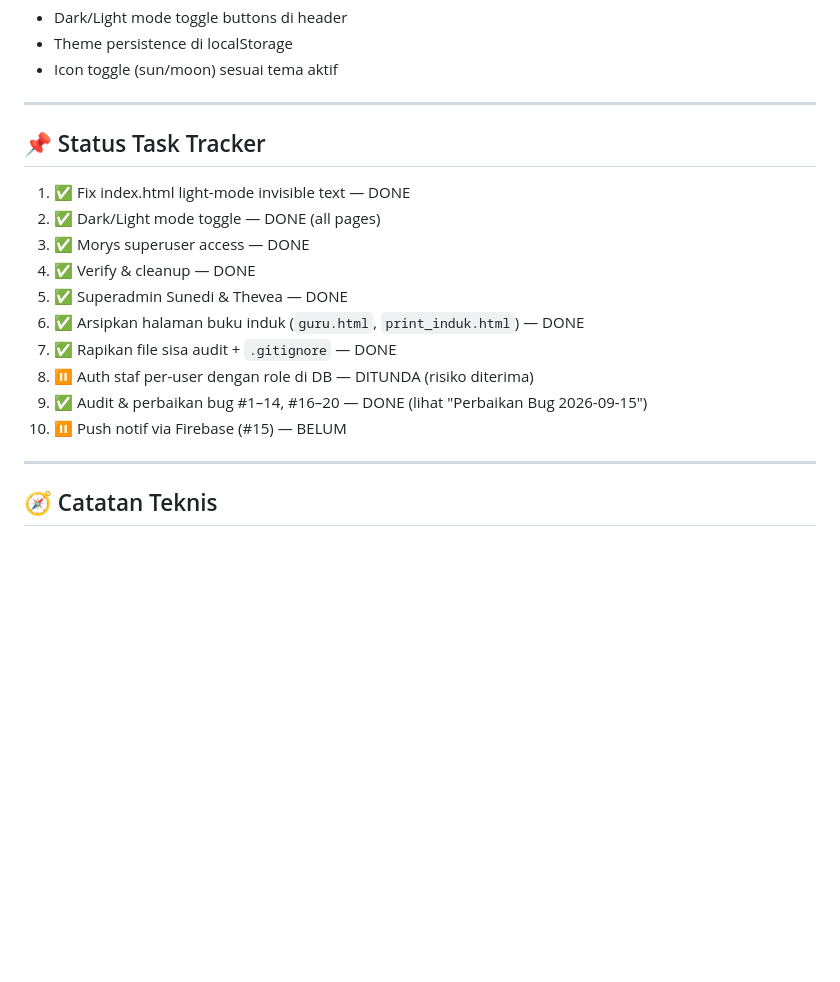
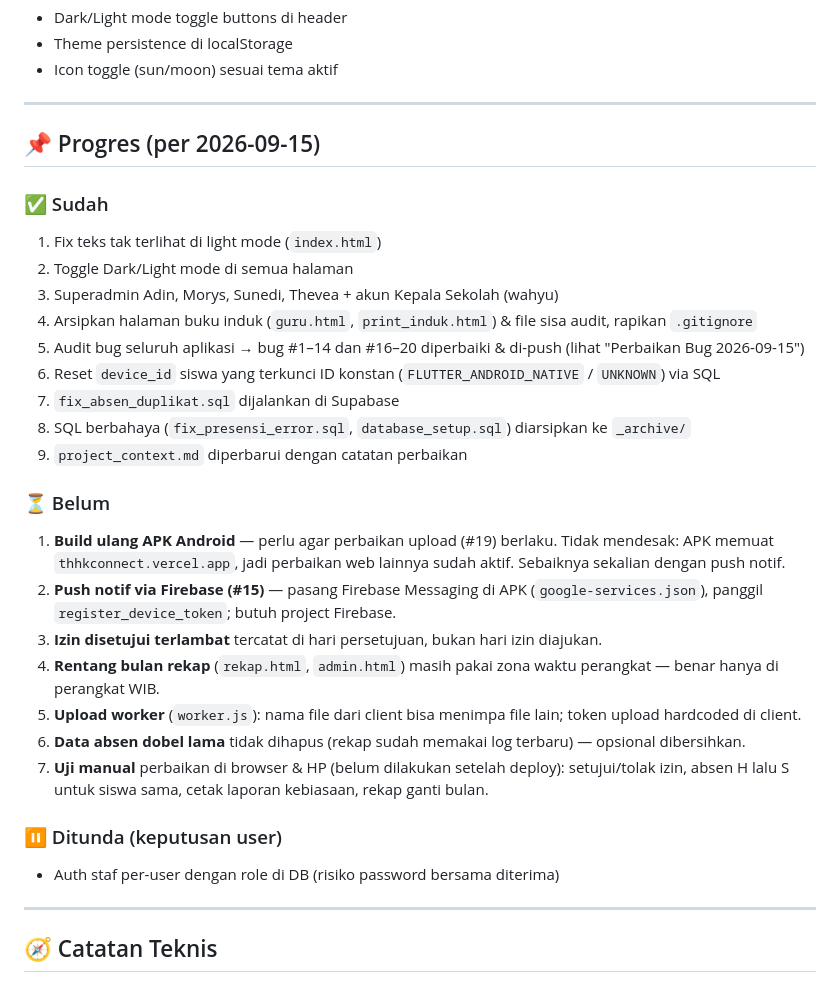
Before and after one commit to adinrefqi/THHK-Connect, a Markdown page: project_context.md, the part around the change. Drawn GitHub-style; blank space fills up the shorter version.

Commit message:
Perbarui progres di project_context.md: daftar sudah, belum, dan ditunda
Co-Authored-By: Claude Opus 5 <noreply@anthropic.com>

```diff
--- a/project_context.md
+++ b/project_context.md
@@ -189,18 +189,30 @@ CSS variables (`--text-primary`, dll.) di `:root` (dark) dan `[data-theme="light
 
 ---
 
-## 📌 Status Task Tracker
+## 📌 Progres (per 2026-09-15)
 
-1. ✅ Fix index.html light-mode invisible text — DONE
-2. ✅ Dark/Light mode toggle — DONE (all pages)
-3. ✅ Morys superuser access — DONE
-4. ✅ Verify & cleanup — DONE
-5. ✅ Superadmin Sunedi & Thevea — DONE
-6. ✅ Arsipkan halaman buku induk (`guru.html`, `print_induk.html`) — DONE
-7. ✅ Rapikan file sisa audit + `.gitignore` — DONE
-8. ⏸️ Auth staf per-user dengan role di DB — DITUNDA (risiko diterima)
-9. ✅ Audit & perbaikan bug #1–14, #16–20 — DONE (lihat "Perbaikan Bug 2026-09-15")
-10. ⏸️ Push notif via Firebase (#15) — BELUM
+### ✅ Sudah
+1. Fix teks tak terlihat di light mode (`index.html`)
+2. Toggle Dark/Light mode di semua halaman
+3. Superadmin Adin, Morys, Sunedi, Thevea + akun Kepala Sekolah (wahyu)
+4. Arsipkan halaman buku induk (`guru.html`, `print_induk.html`) & file sisa audit, rapikan `.gitignore`
+5. Audit bug seluruh aplikasi → bug #1–14 dan #16–20 diperbaiki & di-push (lihat "Perbaikan Bug 2026-09-15")
+6. Reset `device_id` siswa yang terkunci ID konstan (`FLUTTER_ANDROID_NATIVE` / `UNKNOWN`) via SQL
+7. `fix_absen_duplikat.sql` dijalankan di Supabase
+8. SQL berbahaya (`fix_presensi_error.sql`, `database_setup.sql`) diarsipkan ke `_archive/`
+9. `project_context.md` diperbarui dengan catatan perbaikan
+
+### ⏳ Belum
+1. **Build ulang APK Android** — perlu agar perbaikan upload (#19) berlaku. Tidak mendesak: APK memuat `thhkconnect.vercel.app`, jadi perbaikan web lainnya sudah aktif. Sebaiknya sekalian dengan push notif.
+2. **Push notif via Firebase (#15)** — pasang Firebase Messaging di APK (`google-services.json`), panggil `register_device_token`; butuh project Firebase.
+3. **Izin disetujui terlambat** tercatat di hari persetujuan, bukan hari izin diajukan.
+4. **Rentang bulan rekap** (`rekap.html`, `admin.html`) masih pakai zona waktu perangkat — benar hanya di perangkat WIB.
+5. **Upload worker** (`worker.js`): nama file dari client bisa menimpa file lain; token upload hardcoded di client.
+6. **Data absen dobel lama** tidak dihapus (rekap sudah memakai log terbaru) — opsional dibersihkan.
+7. **Uji manual** perbaikan di browser & HP (belum dilakukan setelah deploy): setujui/tolak izin, absen H lalu S untuk siswa sama, cetak laporan kebiasaan, rekap ganti bulan.
+
+### ⏸️ Ditunda (keputusan user)
+- Auth staf per-user dengan role di DB (risiko password bersama diterima)
 
 ---
 
```
